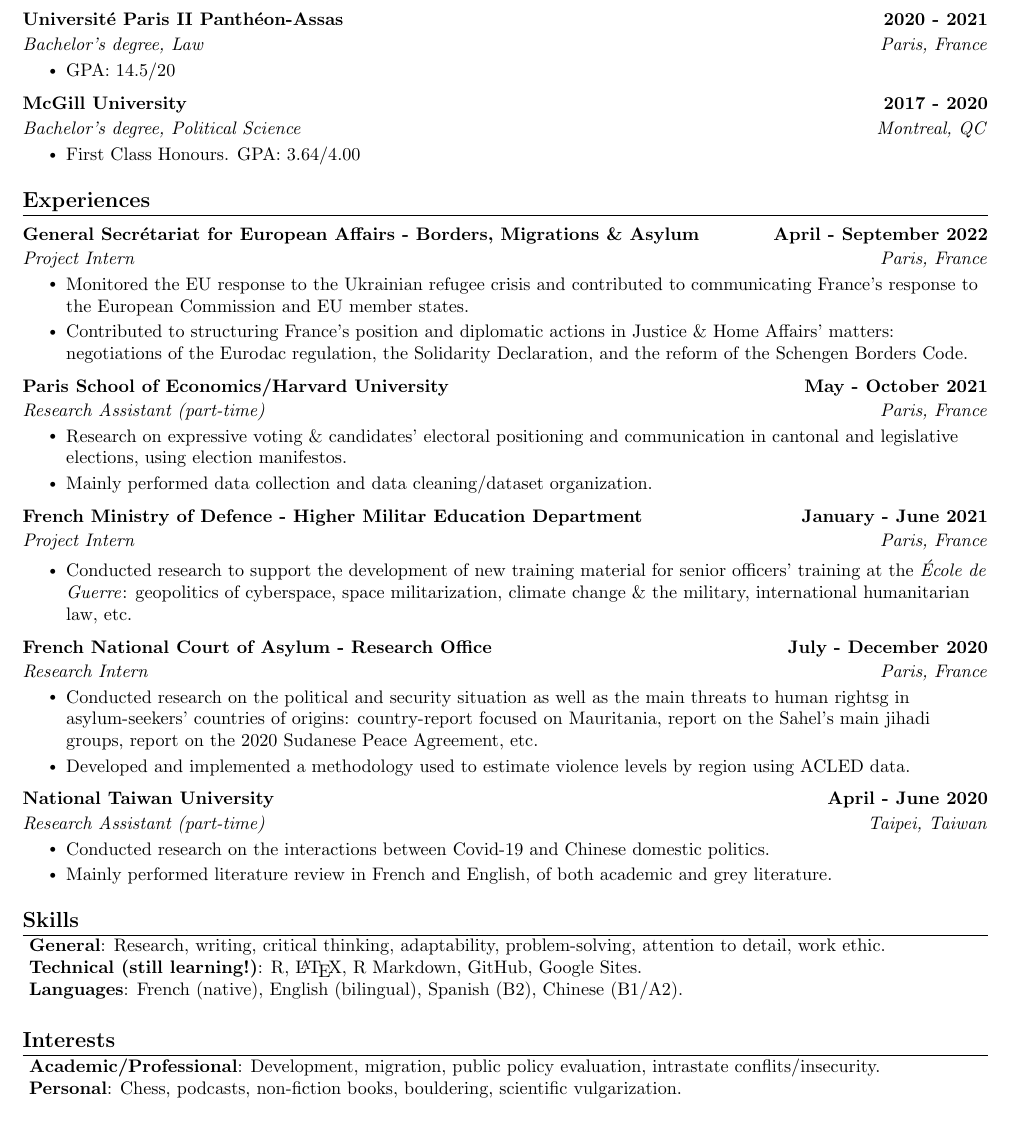
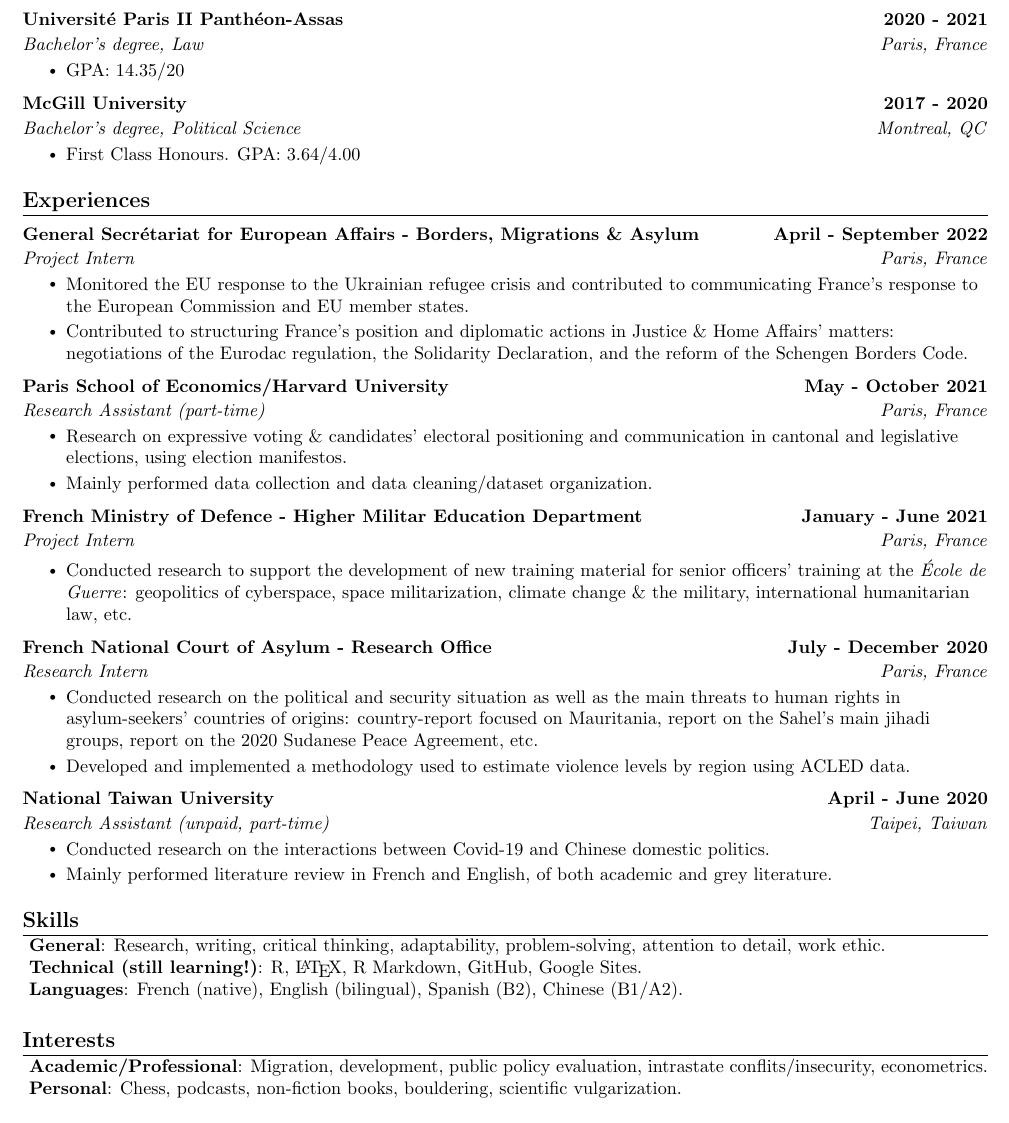
Before and after one commit to ItsMeVictor/cv-in-both-languages, a LaTeX CV (CV_eng/Kreitmann_CV_eng.tex): part of the page, cut so that both start at the same text. Compiled offline with pdfLaTeX.

Commit message:
Just a commit

```diff
--- a/CV_eng/Kreitmann_CV_eng.tex
+++ b/CV_eng/Kreitmann_CV_eng.tex
@@ -155,7 +155,7 @@
       {Université Paris II Panthéon-Assas}{2020 - 2021}
       {Bachelor's degree, Law}{Paris, France}
       \resumeItemListStart
-      \resumeItem{GPA: 14.5/20}
+      \resumeItem{GPA: 14.35/20}
       \resumeItemListEnd
 
       \resumeSubheading
@@ -198,13 +198,13 @@
       {French National Court of Asylum - Research Office}{July - December 2020}
       {Research Intern}{Paris, France}
       \resumeItemListStart
-        \resumeItem{Conducted research on the political and security situation as well as the main threats to human rightsg in asylum-seekers' countries of origins: country-report focused on Mauritania, report on the Sahel's main jihadi groups, report on the 2020 Sudanese Peace Agreement, etc.}
+        \resumeItem{Conducted research on the political and security situation as well as the main threats to human rights in asylum-seekers' countries of origins: country-report focused on Mauritania, report on the Sahel's main jihadi groups, report on the 2020 Sudanese Peace Agreement, etc.}
         \resumeItem{Developed and implemented a methodology used to estimate violence levels by region using ACLED data.}
     \resumeItemListEnd
 
      \resumeSubheading
       {National Taiwan University}{April - June 2020}
-      {Research Assistant (part-time)}{Taipei, Taiwan}
+      {Research Assistant (unpaid, part-time)}{Taipei, Taiwan}
       \resumeItemListStart
         \resumeItem{Conducted research on the interactions between Covid-19 and Chinese domestic politics.}
         \resumeItem{Mainly performed literature review in French and English, of both academic and grey literature.}
@@ -228,7 +228,7 @@
 \vspace{-4pt}
  \begin{itemize}[leftmargin=0.05in, label={}]
     \small{\item{
-    \textbf{Academic/Professional}{: Development, migration, public policy evaluation, intrastate conflits/insecurity.} \\
+    \textbf{Academic/Professional}{: Migration, development, public policy evaluation, intrastate conflits/insecurity, econometrics.} \\
     \textbf{Personal}{: Chess, podcasts, non-fiction books, bouldering, scientific vulgarization.} \\
 %     \textbf{Technical (still learning!)}{: R, \LaTeX, GitHub,  Google Sites} \\
     }}
```
Also changed, not shown: CV_eng/Kreitmann_CV_eng.pdf, 3 other files.
